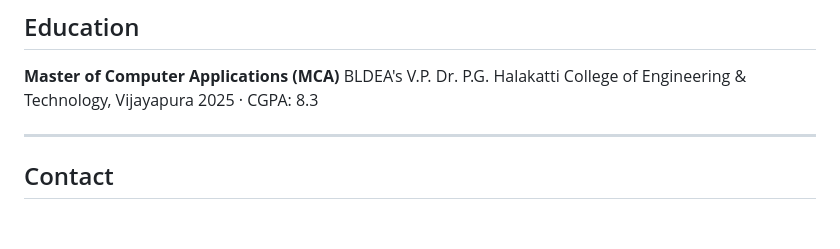
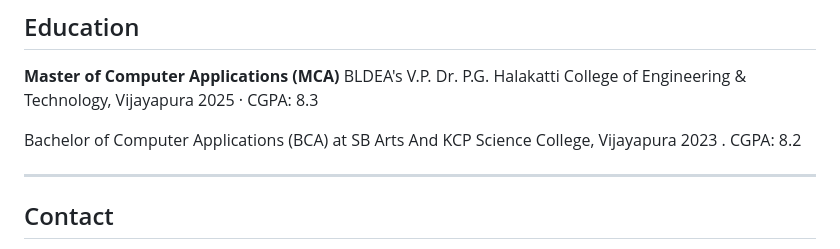
Before and after one commit to vijayalaxmi168/vijayalaxmi168, a Markdown page: README.md, the part around the change. GitHub-like rendering; blank space fills up the shorter version.

```diff
--- a/README.md
+++ b/README.md
@@ -73,6 +73,11 @@ Personal portfolio site showcasing projects, technical skills, and services. Bui
 BLDEA's V.P. Dr. P.G. Halakatti College of Engineering & Technology, Vijayapura
 2025 · CGPA: 8.3
 
+Bachelor of Computer Applications (BCA)
+at SB Arts And KCP Science College, Vijayapura
+2023 . CGPA: 8.2
+
+
 ---
 
 ## Contact
```
